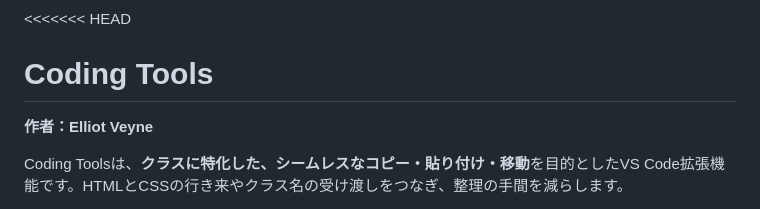
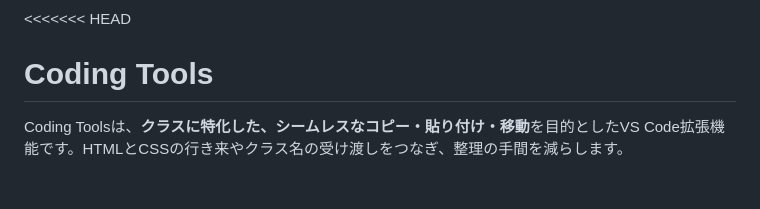
Before and after one commit to sw428/Coding-Tools-v0.8.1-, a Markdown page: README.md, the part around the change. Drawn GitHub-style; blank space fills up the shorter version.

Commit message:
Remove author information from README
Removed author name from README.

```diff
--- a/README.md
+++ b/README.md
@@ -1,7 +1,5 @@
 <<<<<<< HEAD
 # Coding Tools
-
-**作者：Elliot Veyne**
 
 Coding Toolsは、**クラスに特化した、シームレスなコピー・貼り付け・移動**を目的としたVS Code拡張機能です。HTMLとCSSの行き来やクラス名の受け渡しをつなぎ、整理の手間を減らします。
 
```
